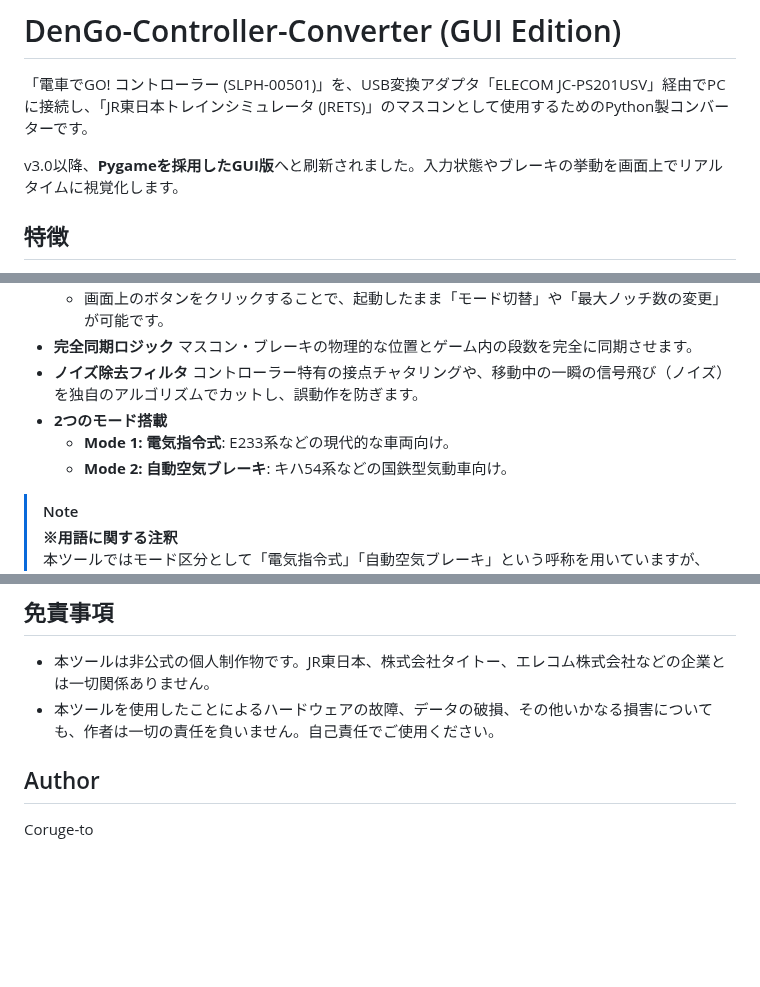
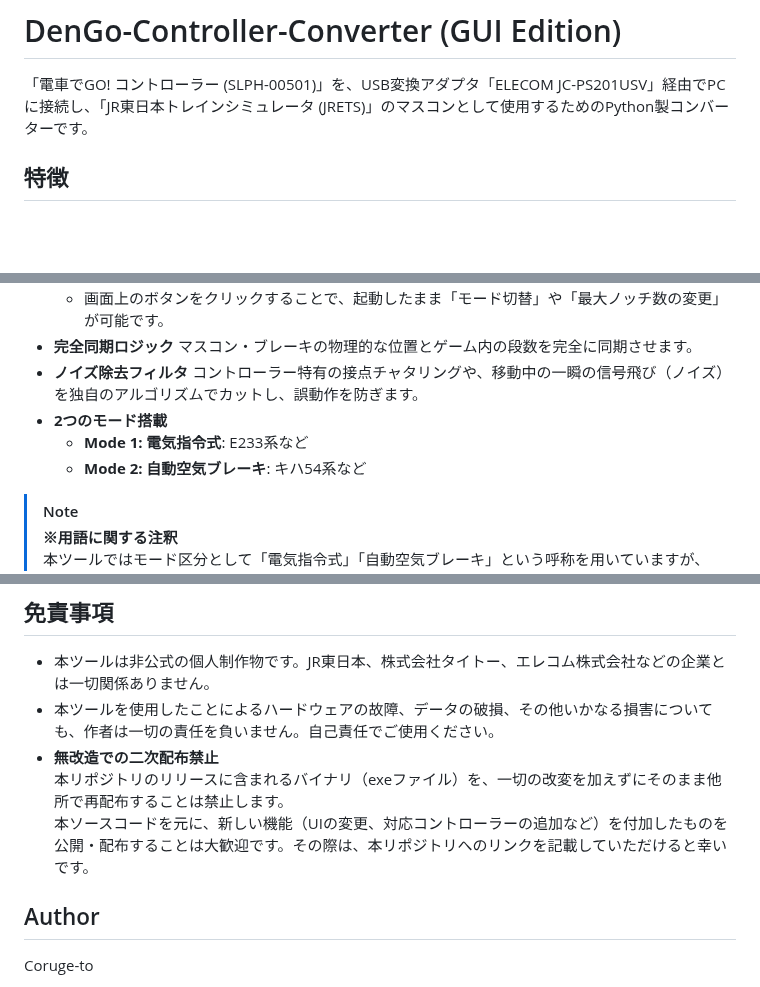
Before and after one commit to Coruge-to/DenGo-Controller-Converter, a Markdown page: README.md, 3 parts joined by grey strips. GitHub-like rendering; blank space fills up the shorter version.

```diff
--- a/README.md
+++ b/README.md
@@ -1,8 +1,6 @@
 # DenGo-Controller-Converter (GUI Edition)
 
 「電車でGO! コントローラー (SLPH-00501)」を、USB変換アダプタ「ELECOM JC-PS201USV」経由でPCに接続し、「JR東日本トレインシミュレータ (JRETS)」のマスコンとして使用するためのPython製コンバーターです。
-
-v3.0以降、**Pygameを採用したGUI版**へと刷新されました。入力状態やブレーキの挙動を画面上でリアルタイムに視覚化します。
 
 ## 特徴
 
@@ -16,8 +14,8 @@ v3.0以降、**Pygameを採用したGUI版**へと刷新されました。入力
 * **ノイズ除去フィルタ**
     コントローラー特有の接点チャタリングや、移動中の一瞬の信号飛び（ノイズ）を独自のアルゴリズムでカットし、誤動作を防ぎます。
 * **2つのモード搭載**
-    * **Mode 1: 電気指令式**: E233系などの現代的な車両向け。
-    * **Mode 2: 自動空気ブレーキ**: キハ54系などの国鉄型気動車向け。
+    * **Mode 1: 電気指令式**: E233系など
+    * **Mode 2: 自動空気ブレーキ**: キハ54系など
 
 > [!NOTE]
 > **※用語に関する注釈**
@@ -85,6 +83,9 @@ pip install pygame pydirectinput
 
 * 本ツールは非公式の個人制作物です。JR東日本、株式会社タイトー、エレコム株式会社などの企業とは一切関係ありません。
 * 本ツールを使用したことによるハードウェアの故障、データの破損、その他いかなる損害についても、作者は一切の責任を負いません。自己責任でご使用ください。
+* **無改造での二次配布禁止**
+本リポジトリのリリースに含まれるバイナリ（exeファイル）を、一切の改変を加えずにそのまま他所で再配布することは禁止します。
+本ソースコードを元に、新しい機能（UIの変更、対応コントローラーの追加など）を付加したものを公開・配布することは大歓迎です。その際は、本リポジトリへのリンクを記載していただけると幸いです。
 
 ## Author
 
```
Also changed, not shown: DenGo-Controller-Converter.png (added), 5 other files.
